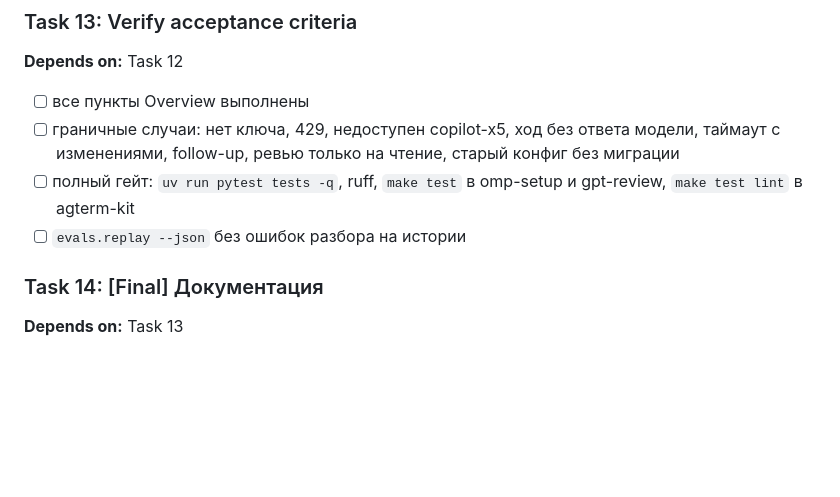
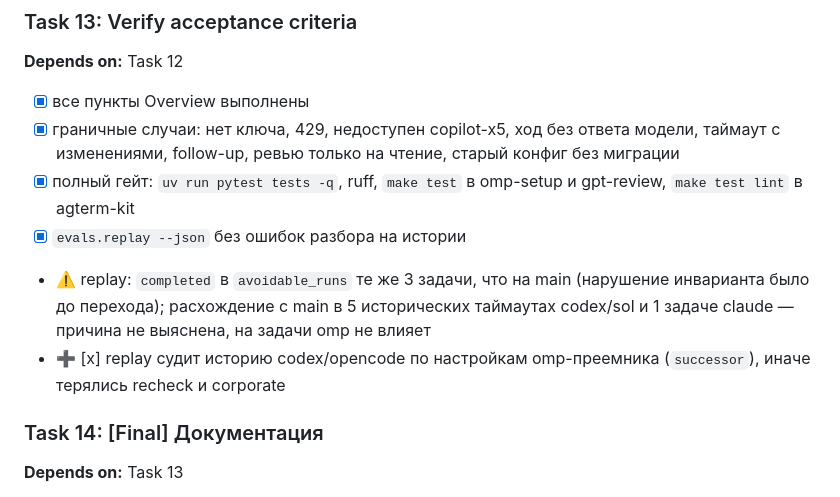
Before and after one commit to tiptop32/agent-dispatch, a Markdown page: docs/plans/20261102-omp-migration.md, the part around the change. Rendered like a GitHub page; blank space fills up the shorter version.

Commit message:
docs: приёмка перехода на omp

```diff
--- a/docs/plans/20261102-omp-migration.md
+++ b/docs/plans/20261102-omp-migration.md
@@ -307,10 +307,13 @@
 
 ### Task 13: Verify acceptance criteria
 **Depends on:** Task 12
-- [ ] все пункты Overview выполнены
-- [ ] граничные случаи: нет ключа, 429, недоступен copilot-x5, ход без ответа модели, таймаут с изменениями, follow-up, ревью только на чтение, старый конфиг без миграции
-- [ ] полный гейт: `uv run pytest tests -q`, ruff, `make test` в omp-setup и gpt-review, `make test lint` в agterm-kit
-- [ ] `evals.replay --json` без ошибок разбора на истории
+- [x] все пункты Overview выполнены
+- [x] граничные случаи: нет ключа, 429, недоступен copilot-x5, ход без ответа модели, таймаут с изменениями, follow-up, ревью только на чтение, старый конфиг без миграции
+- [x] полный гейт: `uv run pytest tests -q`, ruff, `make test` в omp-setup и gpt-review, `make test lint` в agterm-kit
+- [x] `evals.replay --json` без ошибок разбора на истории
+
+- ⚠️ replay: `completed` в `avoidable_runs` те же 3 задачи, что на main (нарушение инварианта было до перехода); расхождение с main в 5 исторических таймаутах codex/sol и 1 задаче claude — причина не выяснена, на задачи omp не влияет
+- ➕ [x] replay судит историю codex/opencode по настройкам omp-преемника (`successor`), иначе терялись recheck и corporate
 
 ### Task 14: [Final] Документация
 **Depends on:** Task 13
```
